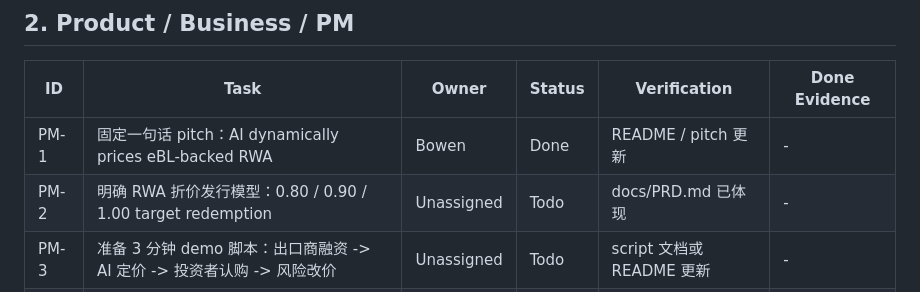
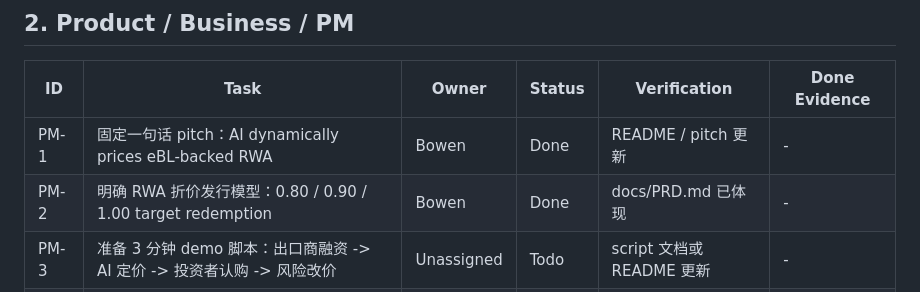
Before and after one commit to LuBryant/TradeShield-AI, a Markdown page: docs/tasks.md, the part around the change. GitHub-like rendering.

Commit message:
Assign PM-2 task to Bowen and update status to Done

```diff
--- a/docs/tasks.md
+++ b/docs/tasks.md
@@ -21,7 +21,7 @@
 | ID | Task | Owner | Status | Verification | Done Evidence |
 |---|---|---|---|---|---|
 | PM-1 | 固定一句话 pitch：AI dynamically prices eBL-backed RWA | Bowen | Done | README / pitch 更新 | - |
-| PM-2 | 明确 RWA 折价发行模型：0.80 / 0.90 / 1.00 target redemption | Unassigned | Todo | docs/PRD.md 已体现 | - |
+| PM-2 | 明确 RWA 折价发行模型：0.80 / 0.90 / 1.00 target redemption | Bowen | Done | docs/PRD.md 已体现 | - |
 | PM-3 | 准备 3 分钟 demo 脚本：出口商融资 -> AI 定价 -> 投资者认购 -> 风险改价 | Unassigned | Todo | script 文档或 README 更新 | - |
 | PM-4 | 准备合规 Q&A：target redemption 不是保本承诺 | Unassigned | Todo | docs/PRD.md / pitch 更新 | - |
 | PM-5 | 准备 investor-facing 文案：折价、风险、潜在收益、非保本 | Unassigned | Todo | 前端文案 review | - |
```
